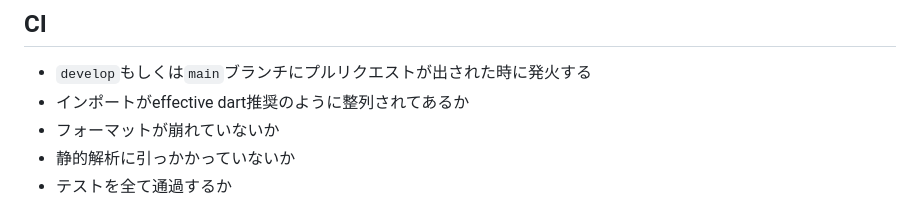
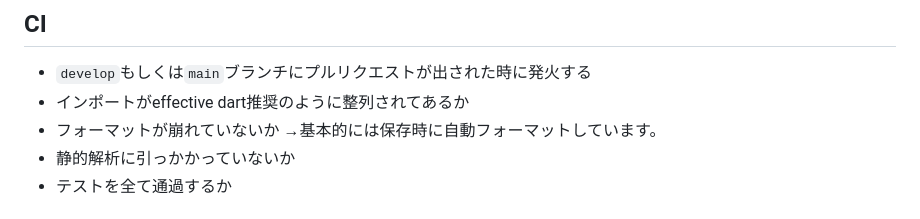
Before and after one commit to mqkotoo/github_search_study, a Markdown page: README.md, the part around the change. GitHub-like rendering.

````diff
--- a/README.md
+++ b/README.md
@@ -125,6 +125,7 @@ flutter run
 * ```develop```もしくは```main```ブランチにプルリクエストが出された時に発火する
 * インポートがeffective dart推奨のように整列されてあるか
 * フォーマットが崩れていないか
+  →基本的には保存時に自動フォーマットしています。
 * 静的解析に引っかかっていないか
 * テストを全て通過するか
 
````
